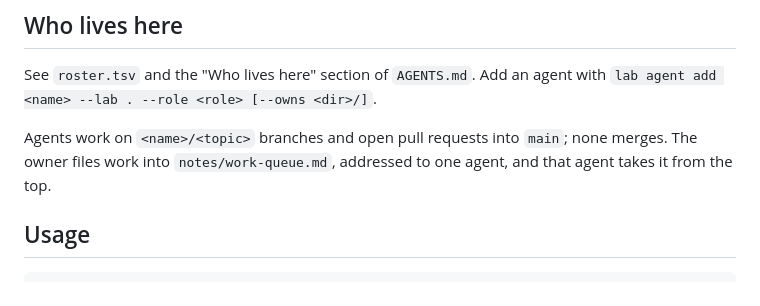
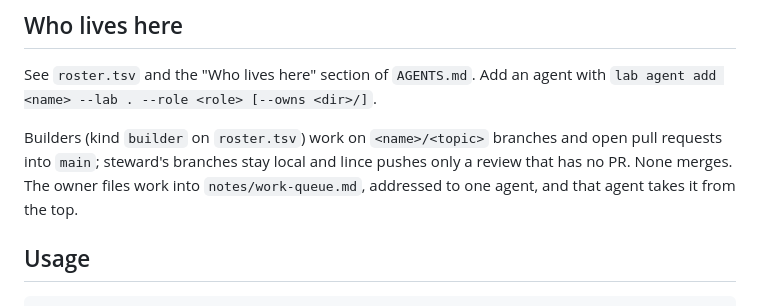
Before and after one commit to olavostauros/lead-finder, a Markdown page: leads/README.md, the part around the change. Rendered like a GitHub page.

```diff
--- a/leads/README.md
+++ b/leads/README.md
@@ -12,8 +12,9 @@ on 2026-10-09, at 80ed4c5.
 See `roster.tsv` and the "Who lives here" section of `AGENTS.md`. Add an
 agent with `lab agent add <name> --lab . --role <role> [--owns <dir>/]`.
 
-Agents work on `<name>/<topic>` branches and open pull requests into
-`main`; none merges. The owner files work into `notes/work-queue.md`,
+Builders (kind `builder` on `roster.tsv`) work on `<name>/<topic>`
+branches and open pull requests into `main`; steward's branches stay local
+and lince pushes only a review that has no PR. None merges. The owner files work into `notes/work-queue.md`,
 addressed to one agent, and that agent takes it from the top.
 
 ## Usage
```
Also changed, not shown: leads/AGENTS.md (+6 -4 lines).
